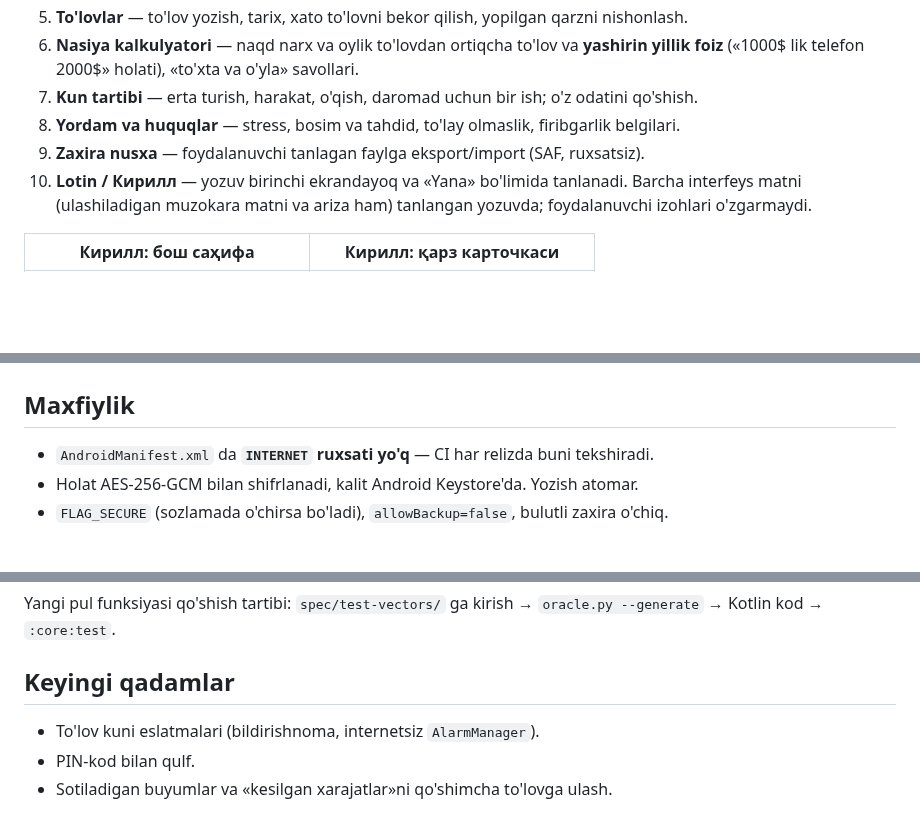
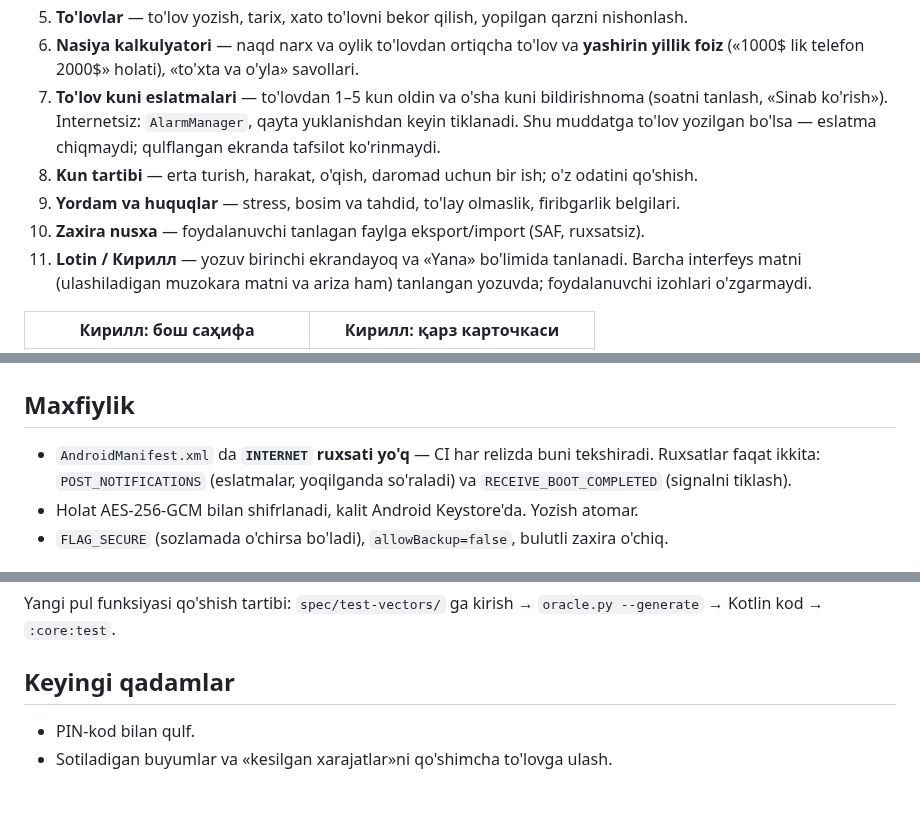
Before and after one commit to JurabekM/Myrep, a Markdown page: qarzsiz/README.md, 3 parts joined by grey strips. GitHub-like rendering; blank space fills up the shorter version.

```diff
--- a/qarzsiz/README.md
+++ b/qarzsiz/README.md
@@ -29,10 +29,13 @@ iboralari va brendi ishlatilmaydi; hech qanday bank, kurs yoki xizmat reklama qi
 5. **To'lovlar** — to'lov yozish, tarix, xato to'lovni bekor qilish, yopilgan qarzni nishonlash.
 6. **Nasiya kalkulyatori** — naqd narx va oylik to'lovdan ortiqcha to'lov va **yashirin yillik
    foiz** («1000$ lik telefon 2000$» holati), «to'xta va o'yla» savollari.
-7. **Kun tartibi** — erta turish, harakat, o'qish, daromad uchun bir ish; o'z odatini qo'shish.
-8. **Yordam va huquqlar** — stress, bosim va tahdid, to'lay olmaslik, firibgarlik belgilari.
-9. **Zaxira nusxa** — foydalanuvchi tanlagan faylga eksport/import (SAF, ruxsatsiz).
-10. **Lotin / Кирилл** — yozuv birinchi ekrandayoq va «Yana» bo'limida tanlanadi. Barcha interfeys
+7. **To'lov kuni eslatmalari** — to'lovdan 1–5 kun oldin va o'sha kuni bildirishnoma (soatni tanlash,
+   «Sinab ko'rish»). Internetsiz: `AlarmManager`, qayta yuklanishdan keyin tiklanadi. Shu muddatga to'lov
+   yozilgan bo'lsa — eslatma chiqmaydi; qulflangan ekranda tafsilot ko'rinmaydi.
+8. **Kun tartibi** — erta turish, harakat, o'qish, daromad uchun bir ish; o'z odatini qo'shish.
+9. **Yordam va huquqlar** — stress, bosim va tahdid, to'lay olmaslik, firibgarlik belgilari.
+10. **Zaxira nusxa** — foydalanuvchi tanlagan faylga eksport/import (SAF, ruxsatsiz).
+11. **Lotin / Кирилл** — yozuv birinchi ekrandayoq va «Yana» bo'limida tanlanadi. Barcha interfeys
     matni (ulashiladigan muzokara matni va ariza ham) tanlangan yozuvda; foydalanuvchi izohlari o'zgarmaydi.
 
 | Кирилл: бош саҳифа | Кирилл: қарз карточкаси |
@@ -40,7 +43,8 @@ iboralari va brendi ishlatilmaydi; hech qanday bank, kurs yoki xizmat reklama qi
 | ![](docs/screenshots/30_cyr_home.png) | ![](docs/screenshots/32_cyr_debt_b.png) |
 
 ## Maxfiylik
-- `AndroidManifest.xml` da **`INTERNET` ruxsati yo'q** — CI har relizda buni tekshiradi.
+- `AndroidManifest.xml` da **`INTERNET` ruxsati yo'q** — CI har relizda buni tekshiradi. Ruxsatlar faqat
+  ikkita: `POST_NOTIFICATIONS` (eslatmalar, yoqilganda so'raladi) va `RECEIVE_BOOT_COMPLETED` (signalni tiklash).
 - Holat AES-256-GCM bilan shifrlanadi, kalit Android Keystore'da. Yozish atomar.
 - `FLAG_SECURE` (sozlamada o'chirsa bo'ladi), `allowBackup=false`, bulutli zaxira o'chiq.
 
@@ -79,6 +83,5 @@ Yangi pul funksiyasi qo'shish tartibi: `spec/test-vectors/` ga kirish → `oracl
 Kotlin kod → `:core:test`.
 
 ## Keyingi qadamlar
-- To'lov kuni eslatmalari (bildirishnoma, internetsiz `AlarmManager`).
 - PIN-kod bilan qulf.
 - Sotiladigan buyumlar va «kesilgan xarajatlar»ni qo'shimcha to'lovga ulash.
```
Also changed, not shown: qarzsiz/docs/CHANGELOG.md (+6 -1 lines), qarzsiz/docs/screenshots/24_reminders.png (added), 15 other files.
